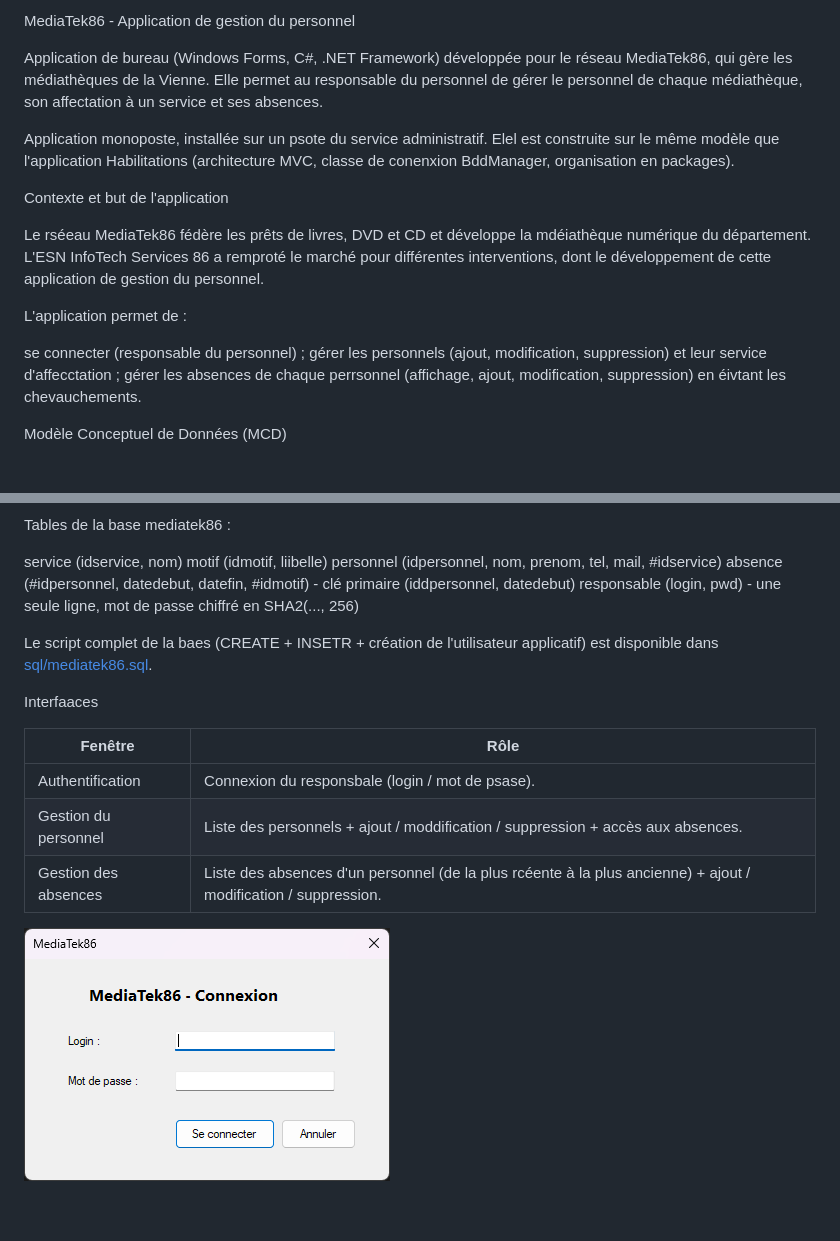
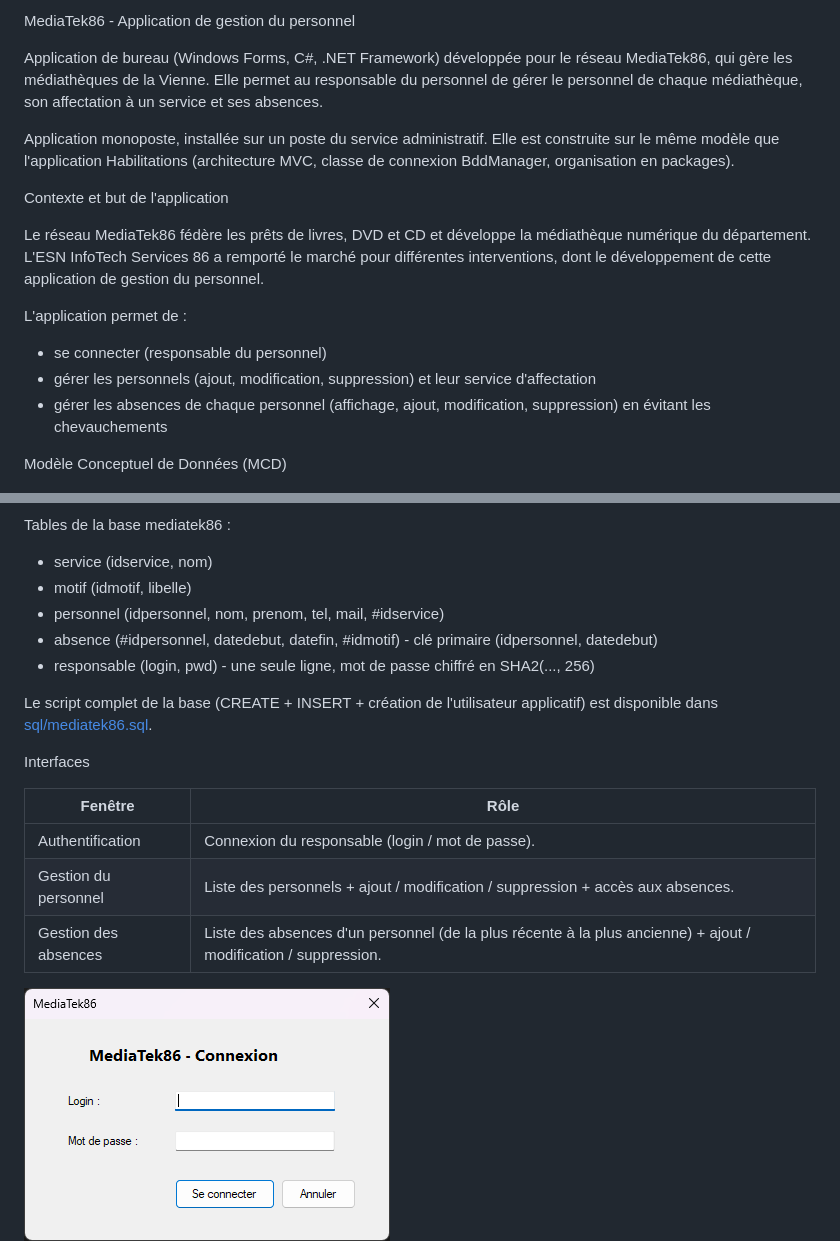
Before and after one commit to Myriam199/MediaTek86, a Markdown page: README.md, 2 parts joined by grey strips. Rendered like a GitHub page; blank space fills up the shorter version.

```diff
--- a/README.md
+++ b/README.md
@@ -1,38 +1,38 @@
-MediaTek86 - Application de gestion du personnel
+ MediaTek86 - Application de gestion du personnel
 
 Application de bureau (Windows Forms, C#, .NET Framework) développée pour le réseau MediaTek86, qui gère les médiathèques de la Vienne. Elle permet au responsable du personnel de gérer le personnel de chaque médiathèque, son affectation à un service et ses absences.
 
-Application monoposte, installée sur un psote du service administratif. Elel est construite sur le même modèle que l'application Habilitations (architecture MVC, classe de conenxion BddManager, organisation en packages).
+Application monoposte, installée sur un poste du service administratif. Elle est construite sur le même modèle que l'application Habilitations (architecture MVC, classe de connexion BddManager, organisation en packages).
 
-Contexte et but de l'application
+ Contexte et but de l'application
 
-Le rséeau MediaTek86 fédère les prêts de livres, DVD et CD et développe la mdéiathèque numérique du département. L'ESN InfoTech Services 86 a remproté le marché pour différentes interventions, dont le développement de cette application de gestion du personnel.
+Le réseau MediaTek86 fédère les prêts de livres, DVD et CD et développe la médiathèque numérique du département. L'ESN InfoTech Services 86 a remporté le marché pour différentes interventions, dont le développement de cette application de gestion du personnel.
 
 L'application permet de :
 
-se connecter (responsable du personnel) ;
-gérer les personnels (ajout, modification, suppression) et leur service d'affecctation ;
-gérer les absences de chaque perrsonnel (affichage, ajout, modification, suppression) en éivtant les chevauchements.
+- se connecter (responsable du personnel)
+- gérer les personnels (ajout, modification, suppression) et leur service d'affectation
+- gérer les absences de chaque personnel (affichage, ajout, modification, suppression) en évitant les chevauchements
 
-Modèle Conceptuel de Données (MCD)
+ Modèle Conceptuel de Données (MCD)
 
 ![MCD MediaTek86](docs/mcd.png)
 
 Tables de la base mediatek86 :
 
-service (idservice, nom)
-motif (idmotif, liibelle)
-personnel (idpersonnel, nom, prenom, tel, mail, #idservice)
-absence (#idpersonnel, datedebut, datefin, #idmotif) - clé primaire (iddpersonnel, datedebut)
-responsable (login, pwd) - une seule ligne, mot de passe chiffré en SHA2(..., 256)
+- service (idservice, nom)
+- motif (idmotif, libelle)
+- personnel (idpersonnel, nom, prenom, tel, mail, #idservice)
+- absence (#idpersonnel, datedebut, datefin, #idmotif) - clé primaire (idpersonnel, datedebut)
+- responsable (login, pwd) - une seule ligne, mot de passe chiffré en SHA2(..., 256)
 
-Le script complet de la baes (CREATE + INSETR + création de l'utilisateur applicatif) est disponible dans [sql/mediatek86.sql](sql/mediatek86.sql).
+Le script complet de la base (CREATE + INSERT + création de l'utilisateur applicatif) est disponible dans [sql/mediatek86.sql](sql/mediatek86.sql).
 
-Interfaaces
+ Interfaces
 
 | Fenêtre | Rôle |
 |---|---|
-| Authentification | Connexion du responsbale (login / mot de psase). |
-| Gestion du personnel | Liste des personnels + ajout / moddification / suppression + accès aux absences. |
-| Gestion des absences | Liste des absences d'un personnel (de la plus rcéente à la plus ancienne) + ajout / modification / suppression. |
+| Authentification | Connexion du responsable (login / mot de passe). |
+| Gestion du personnel | Liste des personnels + ajout / modification / suppression + accès aux absences. |
+| Gestion des absences | Liste des absences d'un personnel (de la plus récente à la plus ancienne) + ajout / modification / suppression. |
 
```
Also changed, not shown: other parts of README.md (+49 -49 lines).
